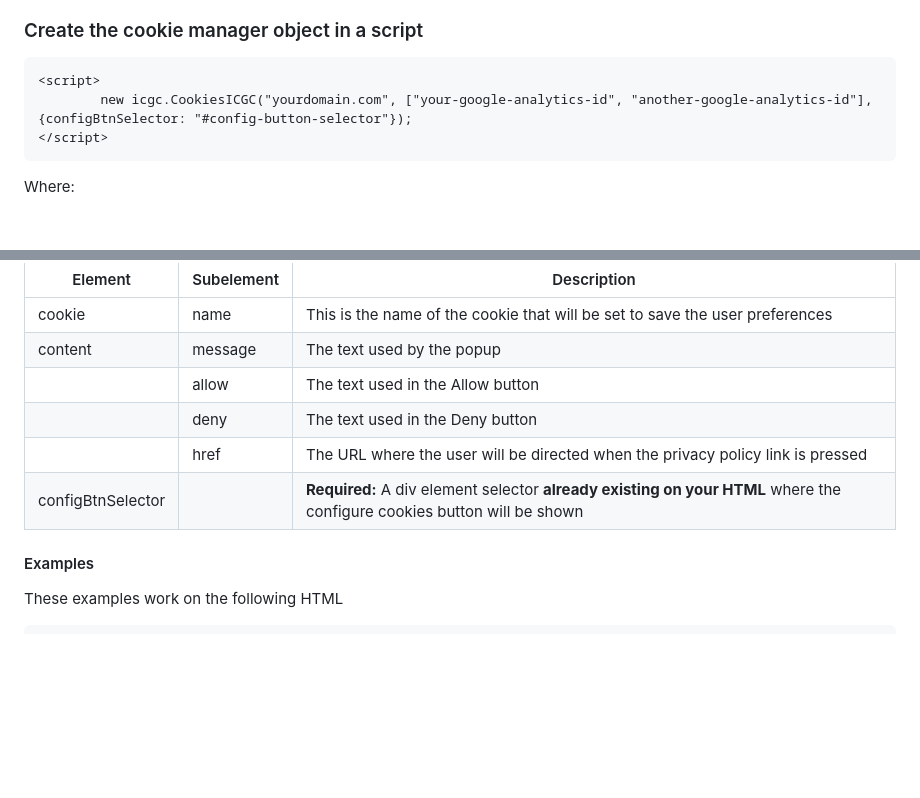
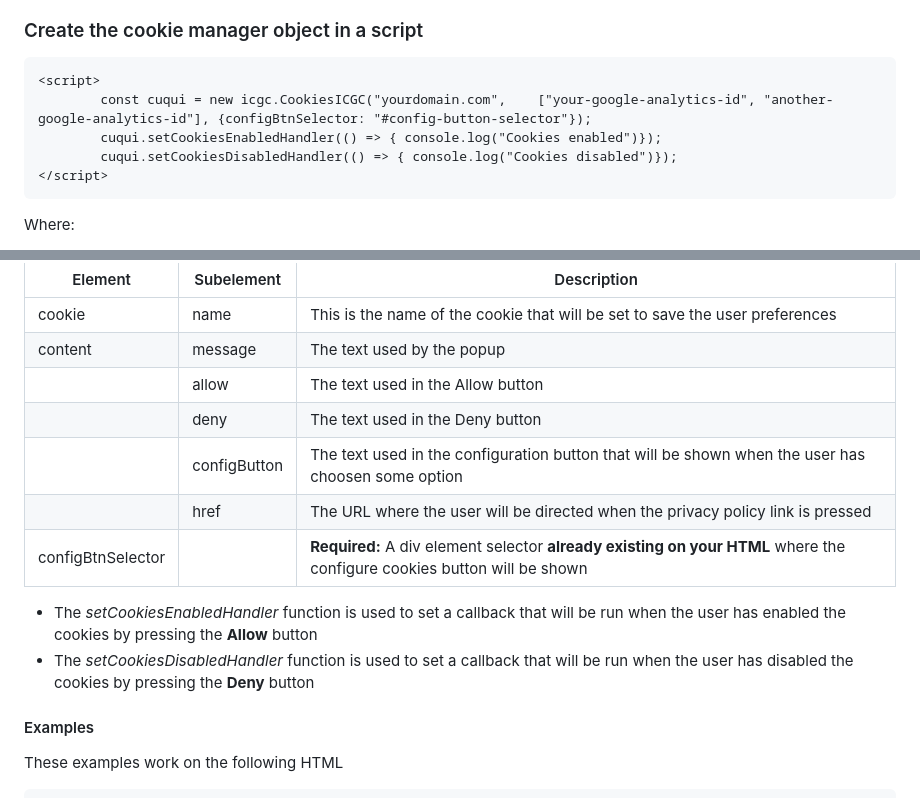
Before and after one commit to gencat/ICGC-Cookie-GDPR, a Markdown page: README.md, 2 parts joined by grey strips. Rendered like a GitHub page; blank space fills up the shorter version.

````diff
--- a/README.md
+++ b/README.md
@@ -27,7 +27,9 @@ If the user _allows_ the use of cookies, **a cookie is set to remember the selec
 ### Create the cookie manager object in a script
 ```html
 <script>
-		new icgc.CookiesICGC("yourdomain.com", ["your-google-analytics-id", "another-google-analytics-id"], {configBtnSelector: "#config-button-selector"});
+		const cuqui = new icgc.CookiesICGC("yourdomain.com", 	["your-google-analytics-id", "another-google-analytics-id"], {configBtnSelector: "#config-button-selector"});
+		cuqui.setCookiesEnabledHandler(() => { console.log("Cookies enabled")});
+		cuqui.setCookiesDisabledHandler(() => { console.log("Cookies disabled")});
 </script>
 ```
 Where:
@@ -42,8 +44,11 @@ Where:
 |content|message|The text used by the popup|
 ||allow|The text used in the Allow button|
 ||deny|The text used in the Deny button|
+||configButton|The text used in the configuration button that will be shown when the user has choosen some option|
 ||href|The URL where the user will be directed when the privacy policy link is pressed|
 |configBtnSelector||**Required:** A div element selector **already existing on your HTML** where the configure cookies button will be shown|
+* The _setCookiesEnabledHandler_ function is used to set a callback that will be run when the user has enabled the cookies by pressing the **Allow** button
+* The _setCookiesDisabledHandler_ function is used to set a callback that will be run when the user has disabled the cookies by pressing the **Deny** button
 
 #### Examples
 These examples work on the following HTML
````
Also changed, not shown: other parts of README.md (+42 -2 lines), dist/cookie-icon.png (added), docs/examples/color-customization.png (added), docs/examples/customization.png (added), 17 other files.
